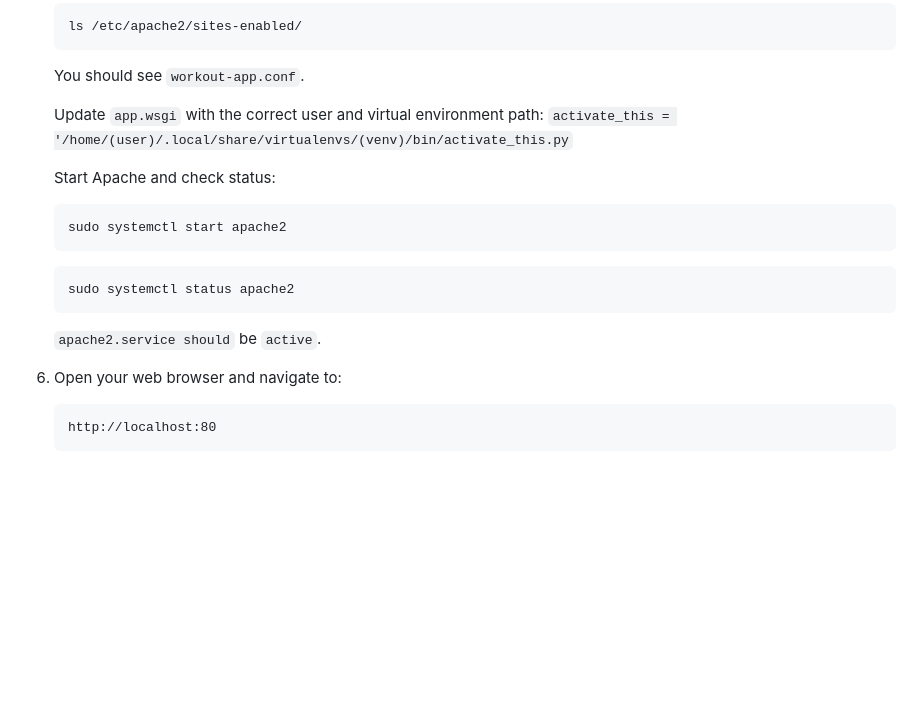
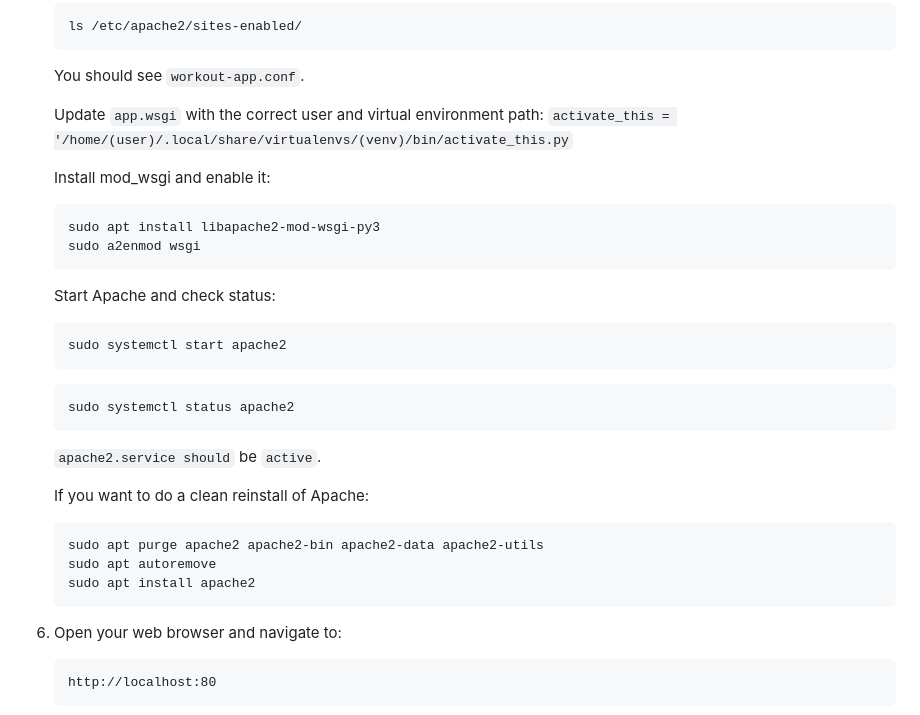
Before and after one commit to JosephG0918/FitTrack, a Markdown page: README.md, the part around the change. Rendered like a GitHub page; blank space fills up the shorter version.

Commit message:
addition instructions

````diff
--- a/README.md
+++ b/README.md
@@ -139,6 +139,12 @@ workout_webapp/
    Update `app.wsgi` with the correct user and virtual environment path:
    `activate_this = '/home/(user)/.local/share/virtualenvs/(venv)/bin/activate_this.py`
 
+   Install mod_wsgi and enable it:
+   ```
+   sudo apt install libapache2-mod-wsgi-py3
+   sudo a2enmod wsgi
+   ```
+
    Start Apache and check status:
    ```
    sudo systemctl start apache2
@@ -147,6 +153,13 @@ workout_webapp/
    sudo systemctl status apache2
    ```
    `apache2.service should` be `active`.
+
+   If you want to do a clean reinstall of Apache:
+   ```
+   sudo apt purge apache2 apache2-bin apache2-data apache2-utils
+   sudo apt autoremove
+   sudo apt install apache2
+   ```
 
 6. Open your web browser and navigate to:
    ```
````
